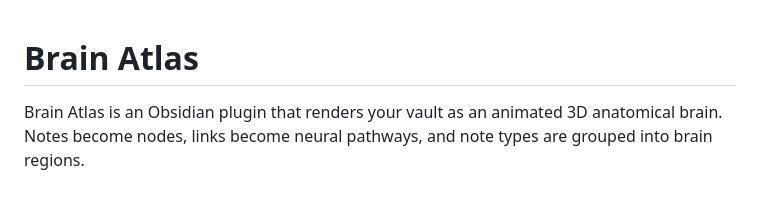
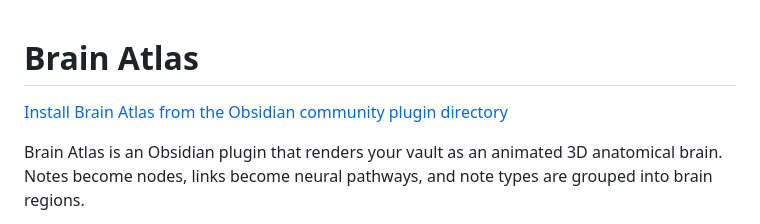
Before and after one commit to colorpulse6/brain-atlas, a Markdown page: README.md, the part around the change. Drawn GitHub-style; blank space fills up the shorter version.

Commit message:
docs: add community plugin link

```diff
--- a/README.md
+++ b/README.md
@@ -1,4 +1,6 @@
 # Brain Atlas
+
+[Install Brain Atlas from the Obsidian community plugin directory](https://community.obsidian.md/plugins/brain-atlas)
 
 Brain Atlas is an Obsidian plugin that renders your vault as an animated 3D anatomical brain. Notes become nodes, links become neural pathways, and note types are grouped into brain regions.
 
```
